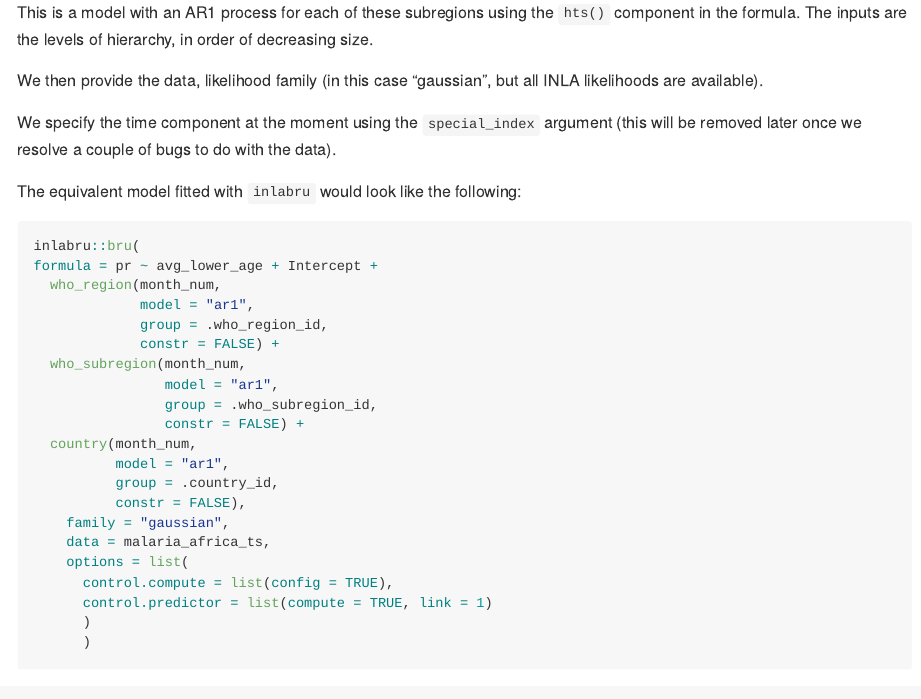
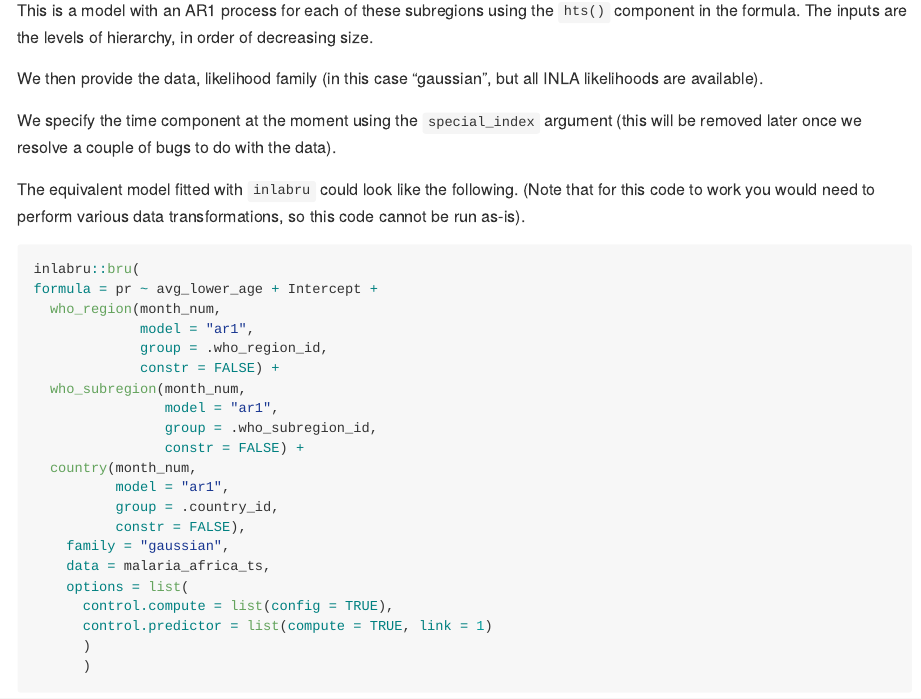
Before and after one commit to njtierney/yahtsee, an R Markdown document (README.Rmd): the page in a window 1100 px wide, from 1020 px down before the commit and from 1030 px down after it, so that both start at the same text. The pictures show the output file README.md that the author committed with the source, drawn offline in the style of GitHub; badge pictures from the web are left out.

Commit message:
update README

````diff
--- a/README.Rmd
+++ b/README.Rmd
@@ -73,7 +73,7 @@ We then provide the data, likelihood family (in this case "gaussian", but all IN
 
 We specify the time component at the moment using the `special_index` argument (this will be removed later once we resolve a couple of bugs to do with the data).
 
-The equivalent model fitted with `inlabru` would look like the following:
+The equivalent model fitted with `inlabru` could look like the following. (Note that for this code to work you would need to perform various data transformations, so this code cannot be run as-is).
 
 ```r
 inlabru::bru(
````
Also changed, not shown: README.md.
